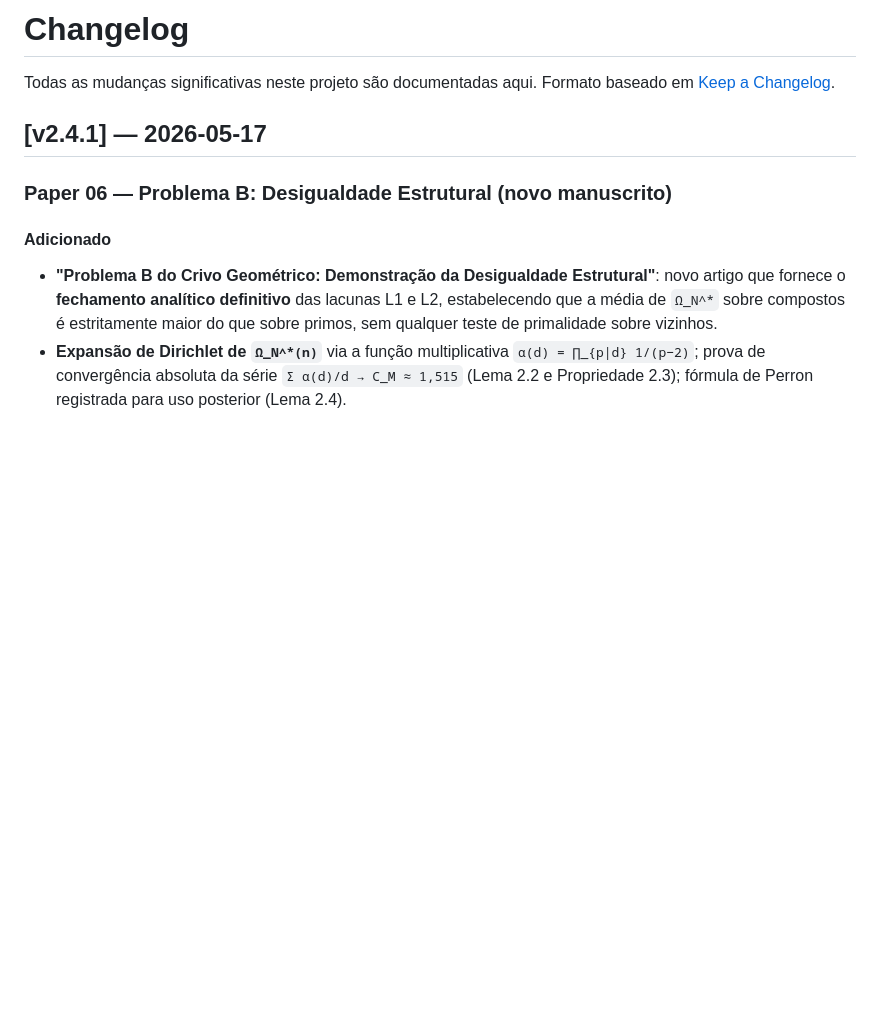
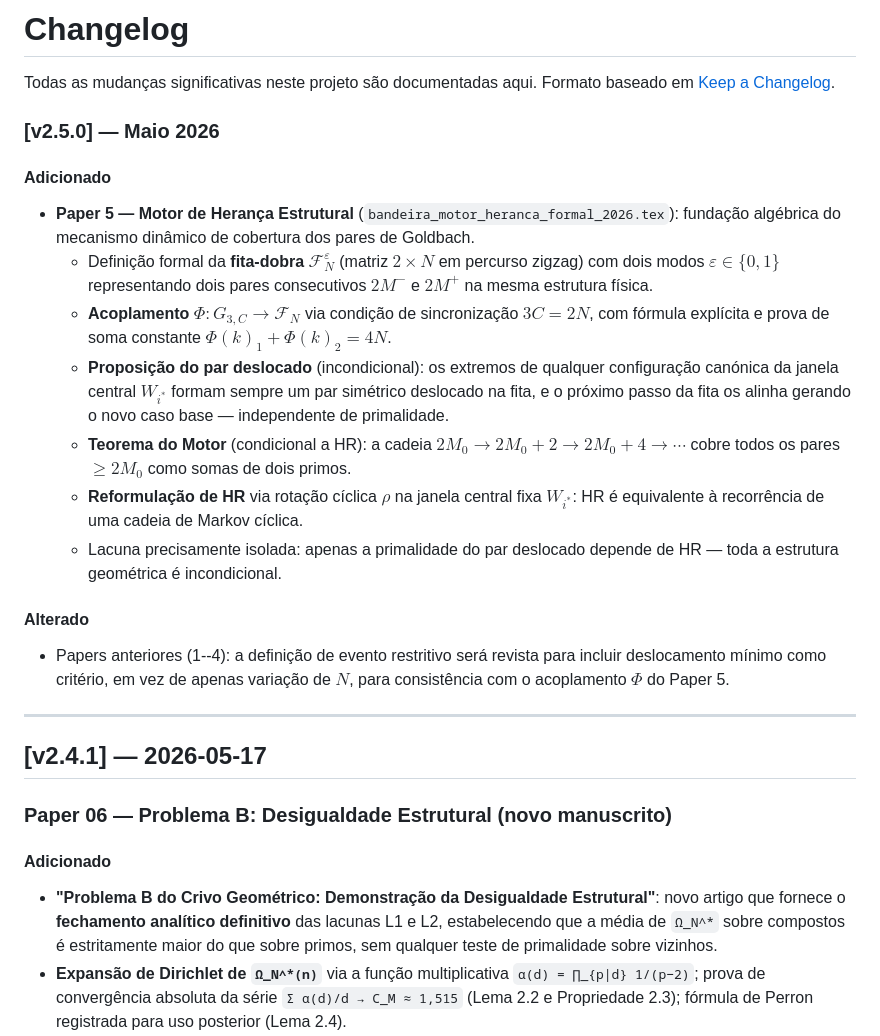
Before and after one commit to tiagobandeira/conjectura-de-goldbach, a Markdown page: CHANGELOG.md, the part around the change. Rendered like a GitHub page; blank space fills up the shorter version.

Commit message:
CHANGELOG v2.5.0

```diff
--- a/CHANGELOG.md
+++ b/CHANGELOG.md
@@ -2,6 +2,35 @@
 
 Todas as mudanças significativas neste projeto são documentadas aqui.
 Formato baseado em [Keep a Changelog](https://keepachangelog.com/pt-BR/1.0.0/).
+
+### [v2.5.0] — Maio 2026
+#### Adicionado
+- **Paper 5 — Motor de Herança Estrutural** (`bandeira_motor_heranca_formal_2026.tex`):
+  fundação algébrica do mecanismo dinâmico de cobertura dos pares de Goldbach.
+  - Definição formal da **fita-dobra** $\mathcal{F}_N^\varepsilon$ (matriz $2\times N$
+    em percurso zigzag) com dois modos $\varepsilon\in\{0,1\}$ representando dois
+    pares consecutivos $2M^-$ e $2M^+$ na mesma estrutura física.
+  - **Acoplamento** $\Phi: G_{3,C}\to\mathcal{F}_N$ via condição de sincronização
+    $3C=2N$, com fórmula explícita e prova de soma constante
+    $\Phi(k)_1+\Phi(k)_2=4N$.
+  - **Proposição do par deslocado** (incondicional): os extremos de qualquer
+    configuração canónica da janela central $W_{i^*}$ formam sempre um par
+    simétrico deslocado na fita, e o próximo passo da fita os alinha gerando
+    o novo caso base — independente de primalidade.
+  - **Teorema do Motor** (condicional a HR): a cadeia
+    $2M_0\to2M_0+2\to2M_0+4\to\cdots$ cobre todos os pares $\geq2M_0$
+    como somas de dois primos.
+  - **Reformulação de HR** via rotação cíclica $\rho$ na janela central fixa
+    $W_{i^*}$: HR é equivalente à recorrência de uma cadeia de Markov cíclica.
+  - Lacuna precisamente isolada: apenas a primalidade do par deslocado depende
+    de HR — toda a estrutura geométrica é incondicional.
+
+#### Alterado
+- Papers anteriores (1--4): a definição de evento restritivo será revista para
+  incluir deslocamento mínimo como critério, em vez de apenas variação de $N$,
+  para consistência com o acoplamento $\Phi$ do Paper 5.
+
+---
 
 ## [v2.4.1] — 2026-05-17
 
```
